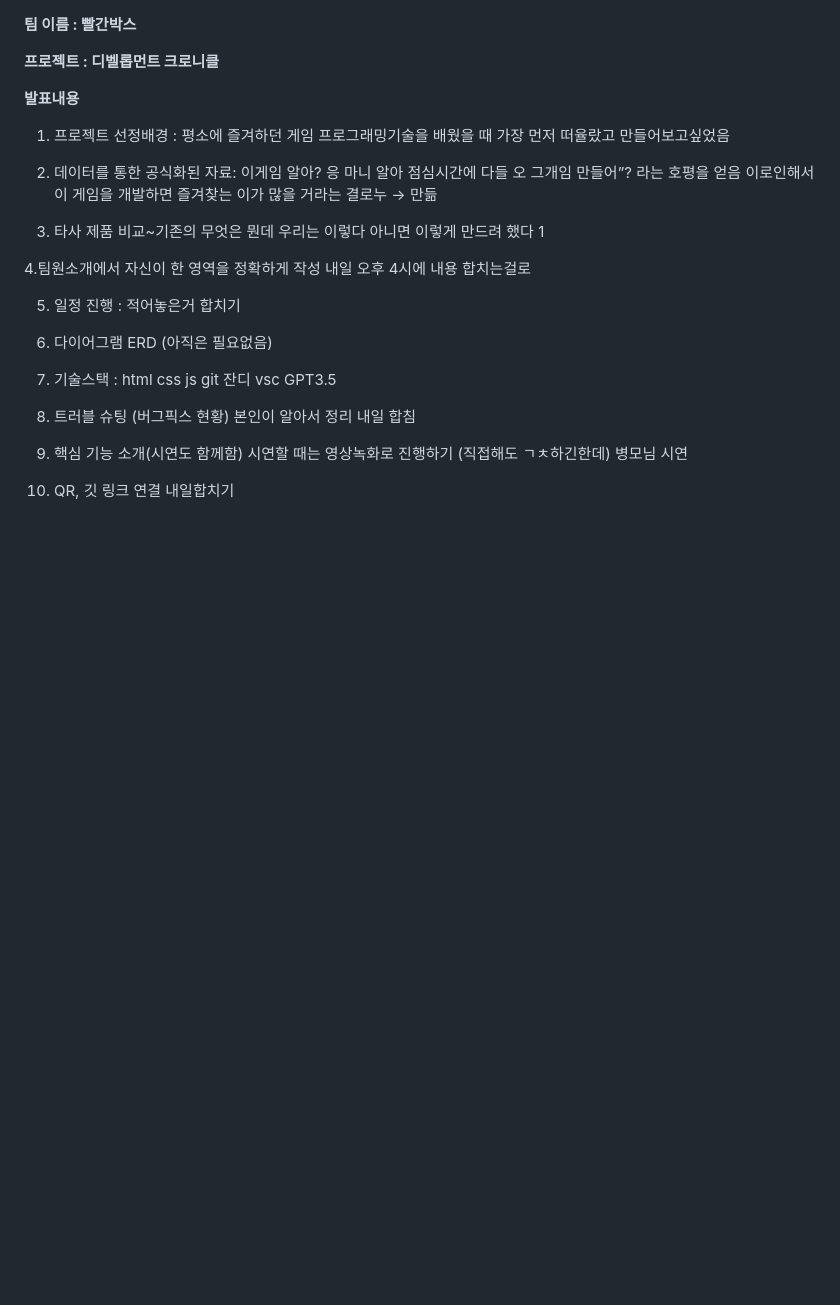
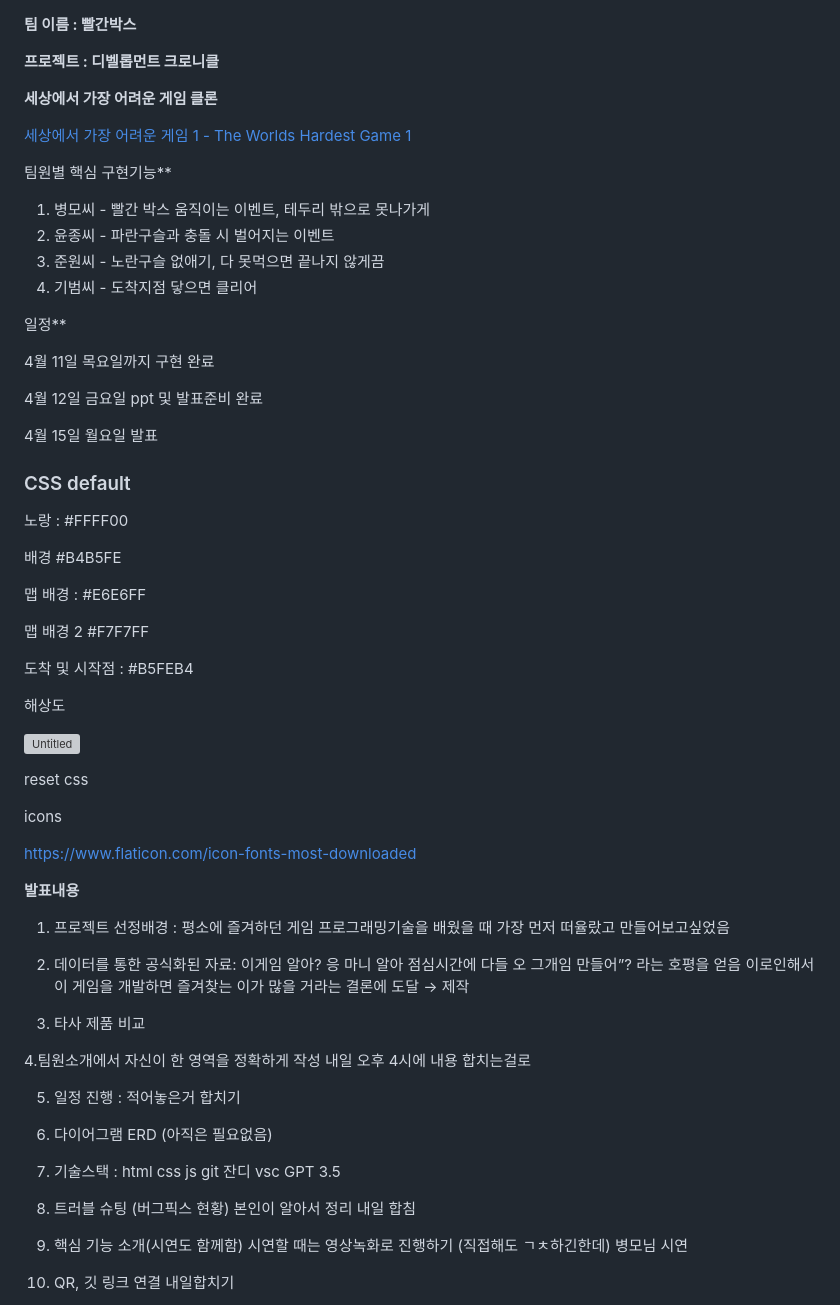
Before and after one commit to Maybaba/JSProject, a Markdown page: README.md, the part around the change printed below. GitHub-like rendering; blank space fills up the shorter version; grey boxes are pictures that could not be loaded.

```diff
--- a/README.md
+++ b/README.md
@@ -1,14 +1,59 @@
 **팀 이름 : 빨간박스**
 
 **프로젝트 : 디벨롭먼트 크로니클**
+
+**세상에서 가장 어려운 게임 클론**
+
+[세상에서 가장 어려운 게임 1 - The Worlds Hardest Game 1](https://vidkidz.tistory.com/12)
+
+팀원별 핵심 구현기능**
+
+1. 병모씨 - 빨간 박스 움직이는 이벤트, 테두리 밖으로 못나가게
+2. 윤종씨 - 파란구슬과 충돌 시 벌어지는 이벤트
+3. 준원씨 - 노란구슬 없애기, 다 못먹으면 끝나지 않게끔
+4. 기범씨 - 도착지점 닿으면 클리어
+
+일정**
+
+4월 11일 목요일까지 구현 완료
+
+4월 12일 금요일 ppt 및 발표준비 완료
+
+4월 15일 월요일 발표
+
+### CSS default
+
+노랑 : #FFFF00
+
+배경 #B4B5FE
+
+맵 배경 : #E6E6FF
+
+맵 배경 2 #F7F7FF
+
+도착 및 시작점 : #B5FEB4
+
+해상도
+
+![Untitled](https://prod-files-secure.s3.us-west-2.amazonaws.com/39127e5a-6196-4261-9954-f652c3026786/5ecbe26d-93d9-4e92-8c6d-4b4cd0184df3/Untitled.png)
+
+reset css
+
+ <link rel='stylesheet' href='https://cdn-uicons.flaticon.com/2.2.0/uicons-regular-rounded/css/uicons-regular-rounded.css'>
+
+icons
+
+https://www.flaticon.com/icon-fonts-most-downloaded
+
+[](https://www.flaticon.com/)
 
 **발표내용**
 
 1. 프로젝트 선정배경 : 평소에 즐겨하던 게임 프로그래밍기술을 배웠을 때 가장 먼저 떠율랐고 만들어보고싶었음
 
-2. 데이터를 통한 공식화된 자료: 이게임 알아? 응 마니 알아 점심시간에 다들 오 그개임 만들어”? 라는 호평을 얻음 이로인해서 이 게임을 개발하면 즐겨찾는 이가 많을 거라는 결로누 → 만듦
+2. 데이터를 통한 공식화된 자료: 이게임 알아? 응 마니 알아 점심시간에 다들 오 그개임 만들어”? 라는 호평을 얻음 이로인해서 이 게임을 개발하면 즐겨찾는 이가 많을 거라는 결론에 도달 → 제작
 
-3. 타사 제품 비교~기존의 무엇은 뭔데 우리는 이렇다 아니면 이렇게 만드려 했다  1
+3. 타사 제품 비교
 
 4.팀원소개에서 자신이 한 영역을 정확하게 작성 내일 오후 4시에 내용 합치는걸로
 
@@ -16,7 +61,7 @@
 
 6. 다이어그램 ERD (아직은 필요없음)
 
-7. 기술스택 : html css js git 잔디 vsc GPT3.5
+7. 기술스택 : html css js git 잔디 vsc GPT 3.5
 
 8. 트러블 슈팅 (버그픽스 현황) 본인이 알아서 정리 내일 합침
 
```
Also changed, not shown: other parts of README.md (+8 -65 lines).
